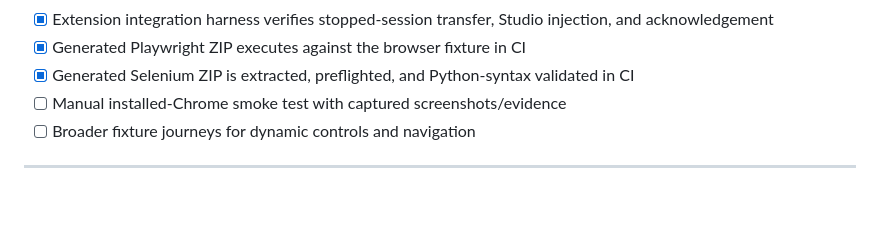
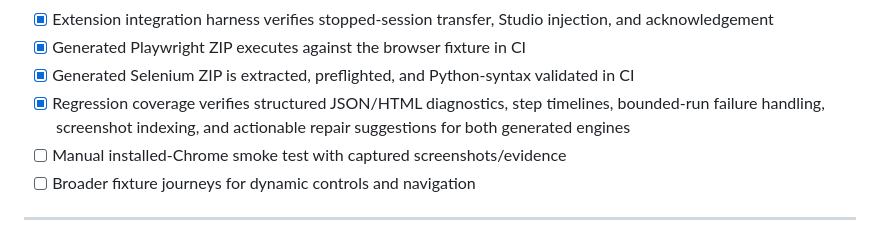
Before and after one commit to SanFlash/record2pom, a Markdown page: README.md, the part around the change. Rendered like a GitHub page; blank space fills up the shorter version.

Commit message:
docs: document generated diagnostics regression coverage

```diff
--- a/README.md
+++ b/README.md
@@ -260,6 +260,7 @@ The showcase is implemented in `showcase/index.html` with GSAP 3 and CSS 3D tran
 - [x] Extension integration harness verifies stopped-session transfer, Studio injection, and acknowledgement
 - [x] Generated Playwright ZIP executes against the browser fixture in CI
 - [x] Generated Selenium ZIP is extracted, preflighted, and Python-syntax validated in CI
+- [x] Regression coverage verifies structured JSON/HTML diagnostics, step timelines, bounded-run failure handling, screenshot indexing, and actionable repair suggestions for both generated engines
 - [ ] Manual installed-Chrome smoke test with captured screenshots/evidence
 - [ ] Broader fixture journeys for dynamic controls and navigation
 ---
```
